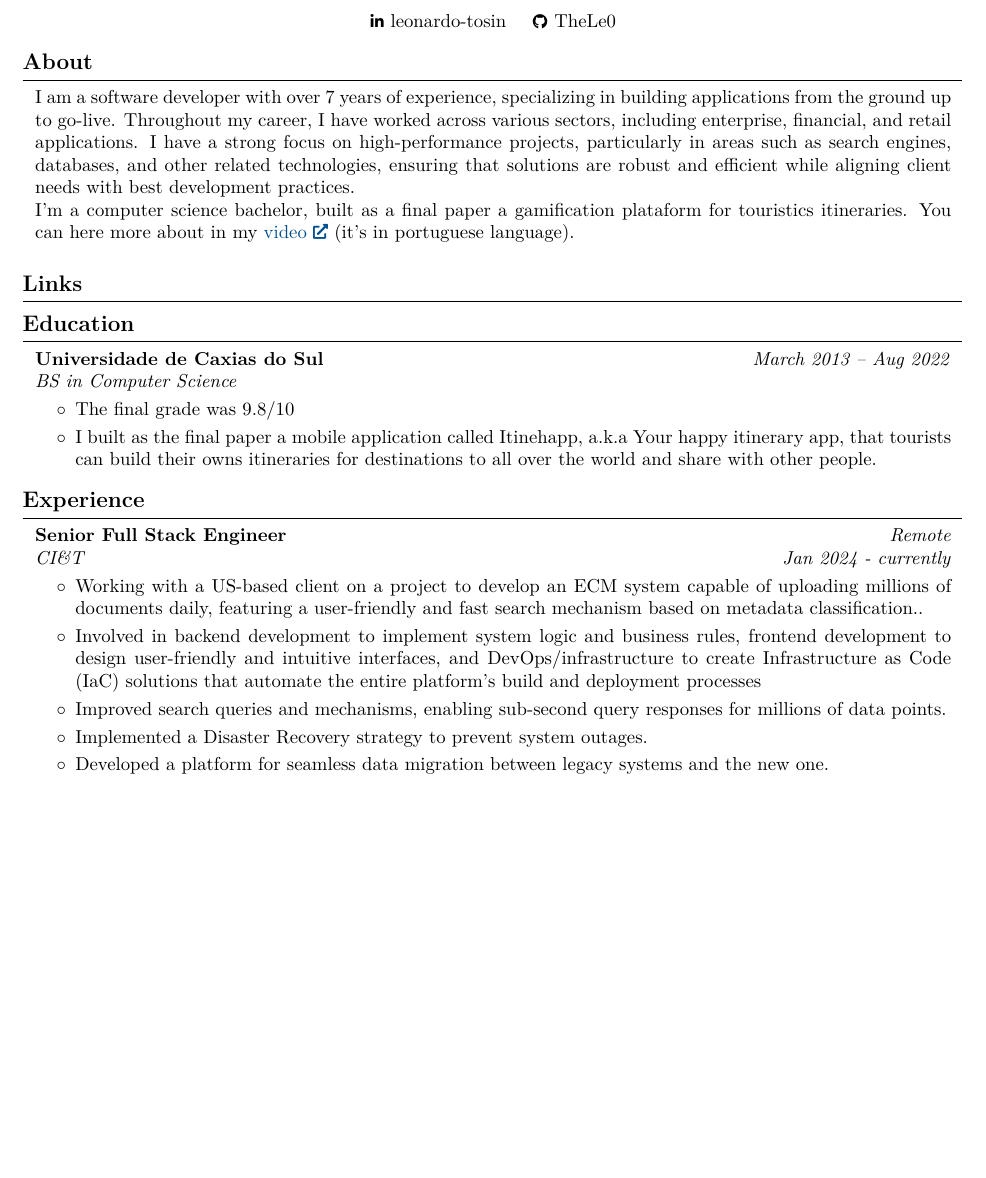
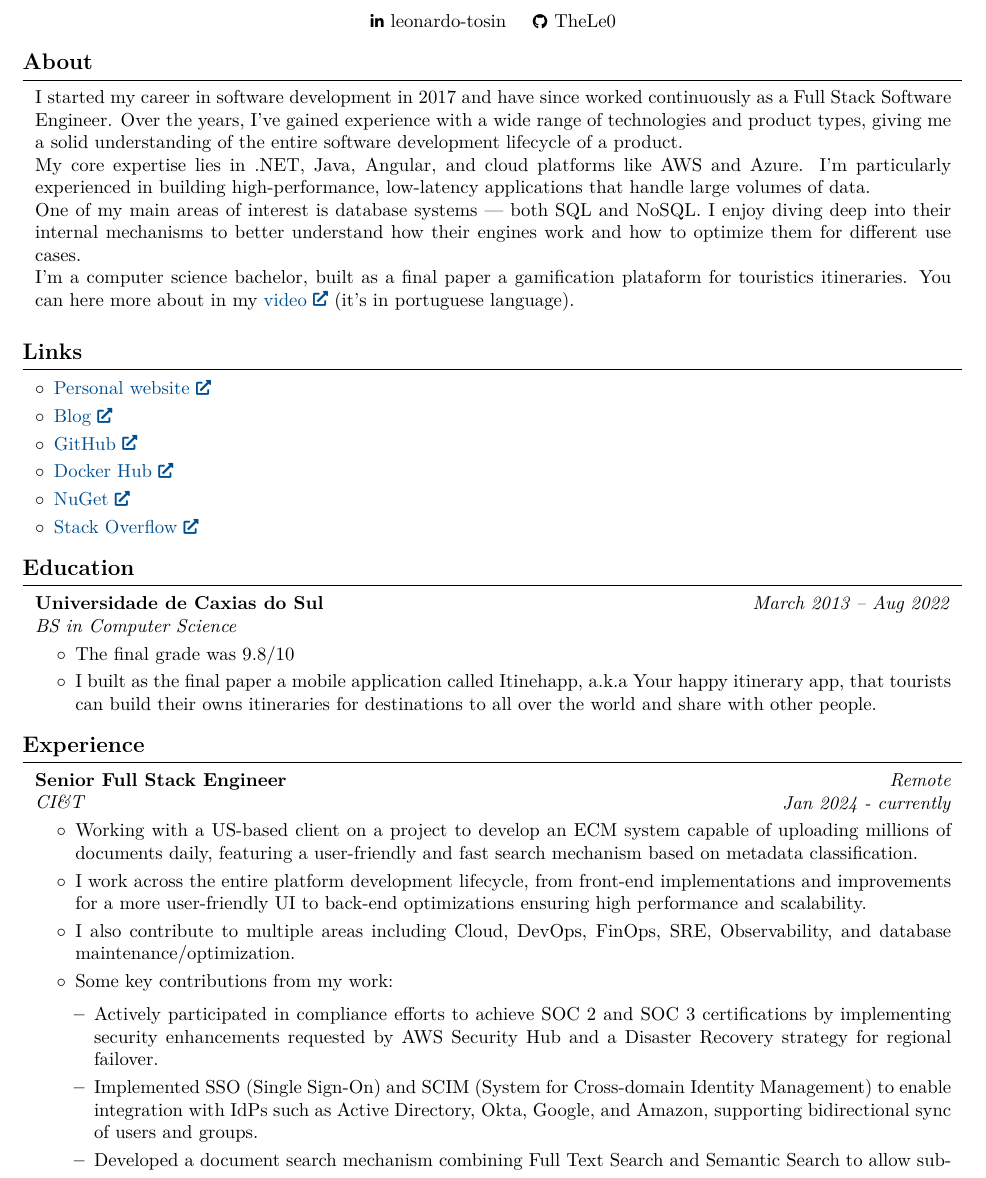
Before and after one commit to TheLe0/curriculum-vitae, a LaTeX document (src/main-en-US.tex): part of page 1 of 3, cut so that both start at the same text, the shorter picture padded with empty space. Compiled offline with pdfLaTeX.

Commit message:
Update main-en-US.tex

```diff
--- a/src/main-en-US.tex
+++ b/src/main-en-US.tex
@@ -192,7 +192,11 @@
 
 
         \begin{onecolentry}
-            I am a software developer with over 7 years of experience, specializing in building applications from the ground up to go-live. Throughout my career, I have worked across various sectors, including enterprise, financial, and retail applications. I have a strong focus on high-performance projects, particularly in areas such as search engines, databases, and other related technologies, ensuring that solutions are robust and efficient while aligning client needs with best development practices.
+            I started my career in software development in 2017 and have since worked continuously as a Full Stack Software Engineer. Over the years, I’ve gained experience with a wide range of technologies and product types, giving me a solid understanding of the entire software development lifecycle of a product.
+
+            My core expertise lies in .NET, Java, Angular, and cloud platforms like AWS and Azure. I'm particularly experienced in building high-performance, low-latency applications that handle large volumes of data.
+
+            One of my main areas of interest is database systems — both SQL and NoSQL. I enjoy diving deep into their internal mechanisms to better understand how their engines work and how to optimize them for different use cases.
 
             I'm a computer science bachelor, built as a final paper a gamification plataform for touristics itineraries. You can here more about in my \href{https://www.youtube.com/watch?v=xZLdsME5gGU}{video} (it's in portuguese language).
         \end{onecolentry}
@@ -200,7 +204,16 @@
         \vspace{0.2 cm}
 
     \section{Links}
-
+        \begin{onecolentry}
+            \begin{highlightsforbulletentries}
+                \item \href{https://leotosin.com.br/}{Personal website}
+                \item \href{https://medium.com/@TheLe0}{Blog}
+                \item \href{https://github.com/TheLe0}{GitHub}
+                \item \href{https://hub.docker.com/u/thele0}{Docker Hub}
+                \item \href{https://www.nuget.org/profiles/TheLe0/}{NuGet}
+                \item \href{https://stackoverflow.com/users/9767014/thele0?tab=profile}{Stack Overflow}
+            \end{highlightsforbulletentries}
+        \end{onecolentry}
     \section{Education}
 
 
@@ -238,9 +251,12 @@
         \vspace{0.10 cm}
         \begin{onecolentry}
             \begin{highlights}
-                \item Working with a US-based client on a project to develop an ECM system capable of uploading millions of documents daily, featuring a user-friendly and fast search mechanism based on metadata classification..
-                \item Involved in backend development to implement system logic and business rules, frontend development to design user-friendly and intuitive interfaces, and DevOps/infrastructure to create Infrastructure as Code (IaC) solutions that automate the entire platform's build and deployment processes
-                \item Improved search queries and mechanisms, enabling sub-second query responses for millions of data points.
-                \item Implemented a Disaster Recovery strategy to prevent system outages.
-                \item Developed a platform for seamless data migration between legacy systems and the new one.
-                \item Tools Used: C\#, .NET, .NET Framework, MongoDb, AWS, Apache Lucene, VPC, AWS Lambda, API Gateway, AWS S3, Vector Search and QuickSight.
+                \item Working with a US-based client on a project to develop an ECM system capable of uploading millions of documents daily, featuring a user-friendly and fast search mechanism based on metadata classification.
+                \item I work across the entire platform development lifecycle, from front-end implementations and improvements for a more user-friendly UI to back-end optimizations ensuring high performance and scalability.
+                \item I also contribute to multiple areas including Cloud, DevOps, FinOps, SRE, Observability, and database maintenance/optimization.
+                \item Some key contributions from my work:
+                \begin{highlightsforbulletentries}
+                    \item Actively participated in compliance efforts to achieve SOC 2 and SOC 3 certifications by implementing security enhancements requested by AWS Security Hub and a Disaster Recovery strategy for regional failover.
+                    \item Implemented SSO (Single Sign-On) and SCIM (System for Cross-domain Identity Management) to enable integration with IdPs such as Active Directory, Okta, Google, and Amazon, supporting bidirectional sync of users and groups.
+                    \item Developed a document search mechanism combining Full Text Search and Semantic Search to allow sub-second search across millions of documents.
+                    \item Built AI-powered features for document classification, analysis, and summarization based on contextual knowledge bases.
```
Also changed, not shown: src/main-en-US.tex (79 more changed lines).
